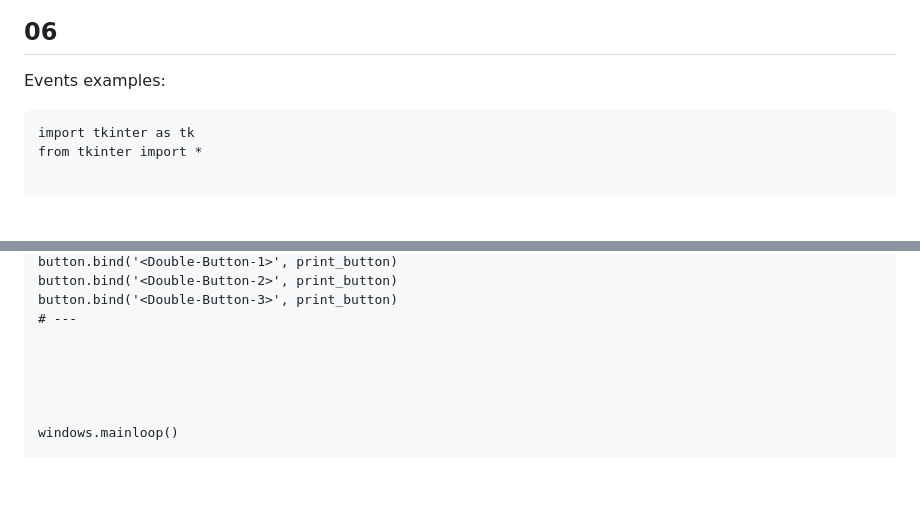
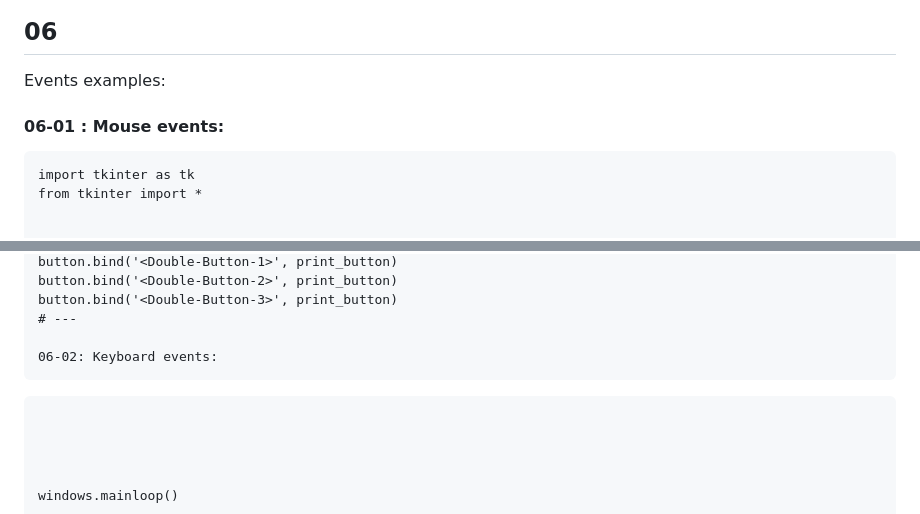
Before and after one commit to arazmoazzemi/Python-Projects, a Markdown page: tkinter/cheat_code.md, 2 parts joined by grey strips. GitHub-like rendering; blank space fills up the shorter version.

````diff
--- a/tkinter/cheat_code.md
+++ b/tkinter/cheat_code.md
@@ -105,6 +105,7 @@ label.pack()
 ## 06
 Events examples:
 
+#### 06-01 : Mouse events:
 ```
 import tkinter as tk
 from tkinter import *
@@ -141,6 +142,13 @@ button.bind('<Double-Button-2>', print_button)
 button.bind('<Double-Button-3>', print_button)
 # ---
 
+06-02: Keyboard events:
+```
+
+
+
+
+```
 
 
 
````
